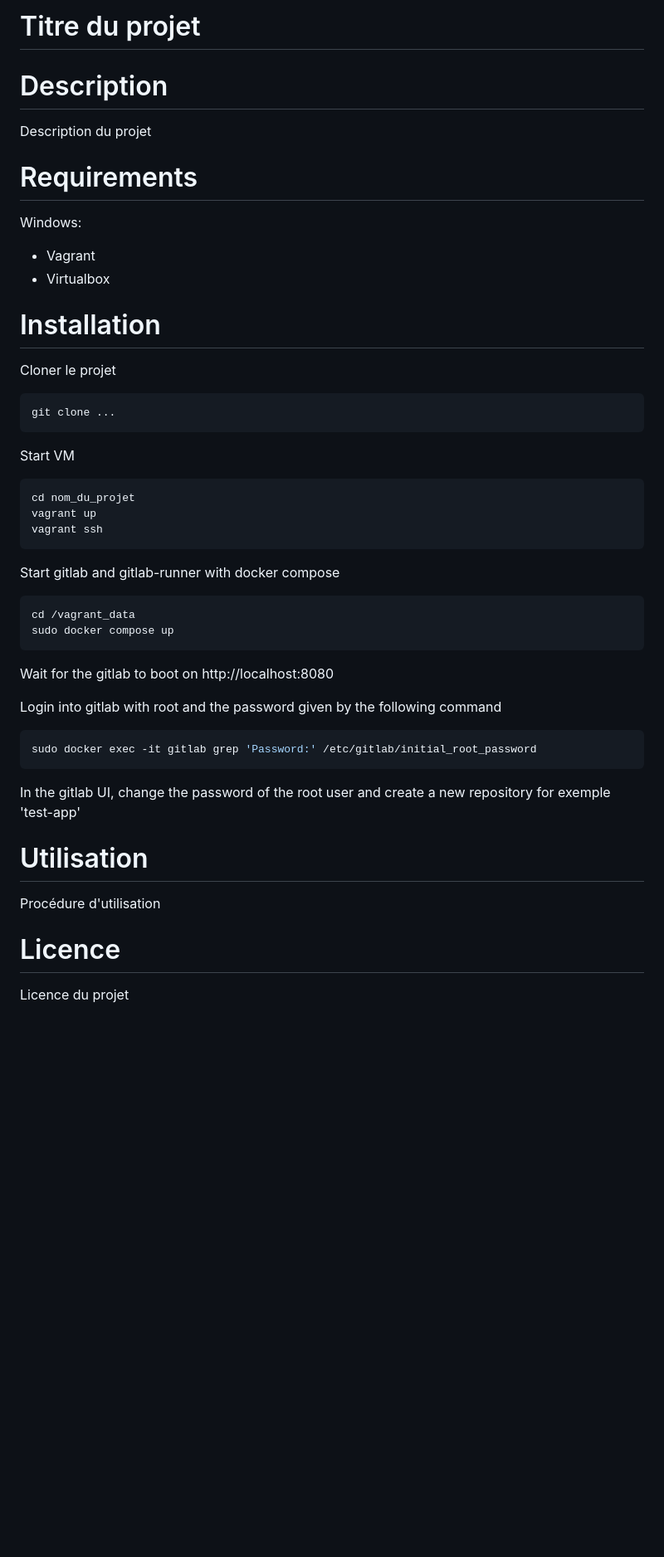
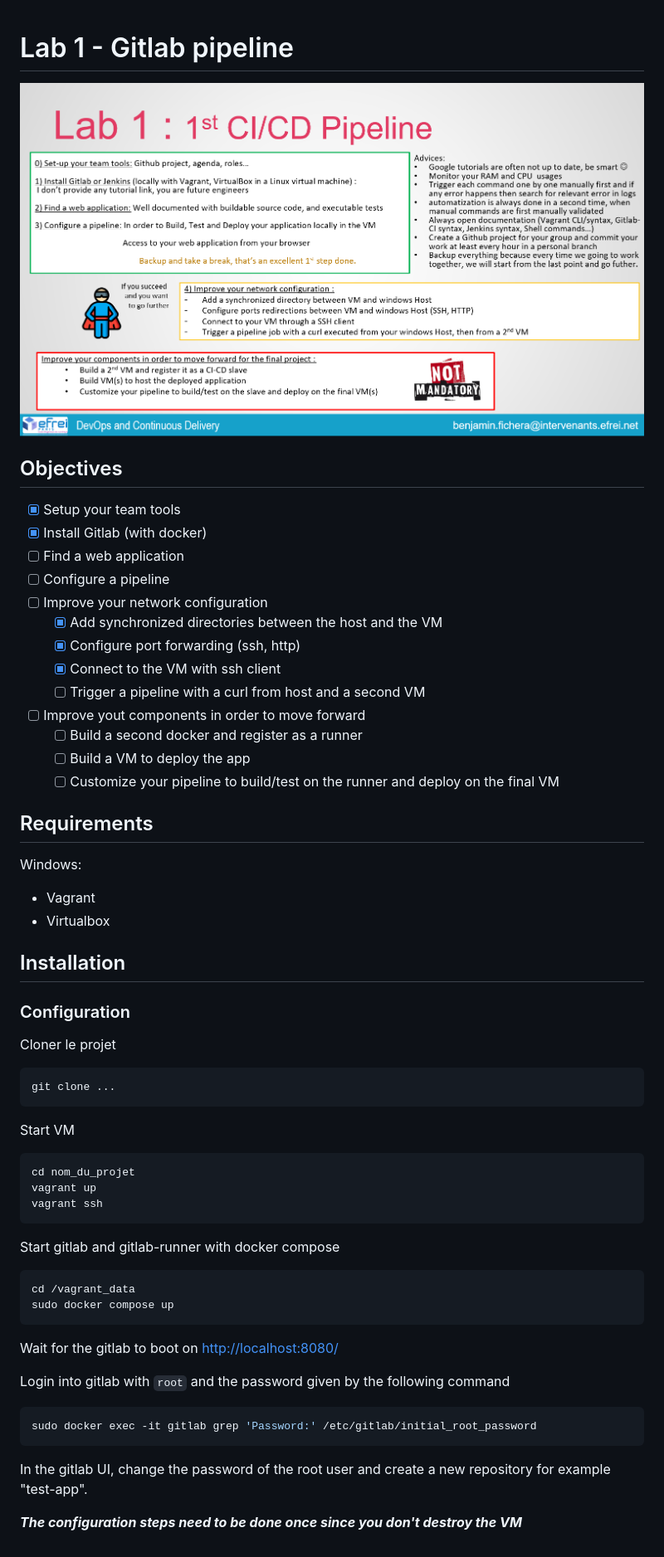
Before and after one commit to AlexiFa/DevOps-EFREI, a Markdown page: lab1/readme.md, the part around the change. Shown: that part at 83% size. GitHub-like rendering; pictures changed too: images/lab1.png (added); blank space fills up the shorter version.

Commit message:
update readme for lab 1

````diff
--- a/lab1/readme.md
+++ b/lab1/readme.md
@@ -1,38 +1,64 @@
-# Titre du projet
 
-# Description
-Description du projet
+# Lab 1 - Gitlab pipeline
 
-# Requirements
+![Lab 1 instructions](../images/lab1.png)
+
+## Objectives
+
+- [x] Setup your team tools
+- [x] Install Gitlab (with docker)
+- [ ] Find a web application
+- [ ] Configure a pipeline
+- [ ] Improve your network configuration
+  - [x] Add synchronized directories between the host and the VM
+  - [x] Configure port forwarding (ssh, http)
+  - [x] Connect to the VM with ssh client
+  - [ ] Trigger a pipeline with a curl from host and a second VM
+- [ ] Improve yout components in order to move forward
+  - [ ] Build a second docker and register as a runner
+  - [ ] Build a VM to deploy the app
+  - [ ] Customize your pipeline to build/test on the runner and deploy on the final VM
+
+## Requirements
+
 Windows:
+
 - Vagrant
 - Virtualbox
 
-# Installation
+## Installation
+
+### Configuration
+
 Cloner le projet
+
 ```bash
 git clone ...
 ```
+
 Start VM
+
 ```bash
 cd nom_du_projet
 vagrant up
 vagrant ssh
 ```
+
 Start gitlab and gitlab-runner with docker compose
+
 ```bash
 cd /vagrant_data
 sudo docker compose up
 ```
-Wait for the gitlab to boot on http://localhost:8080
 
-Login into gitlab with root and the password given by the following command
+Wait for the gitlab to boot on <http://localhost:8080/>
+
+Login into gitlab with ```root``` and the password given by the following command
+
 ```bash
 sudo docker exec -it gitlab grep 'Password:' /etc/gitlab/initial_root_password
 ```
-In the gitlab UI, change the password of the root user and create a new repository for exemple 'test-app'
-# Utilisation
-Procédure d'utilisation
 
-# Licence
-Licence du projet
+In the gitlab UI, change the password of the root user and create a new repository for example "test-app".
+
+***The configuration steps need to be done once since you don't destroy the VM***
````
Also changed, not shown: images/lab2.png (added).
